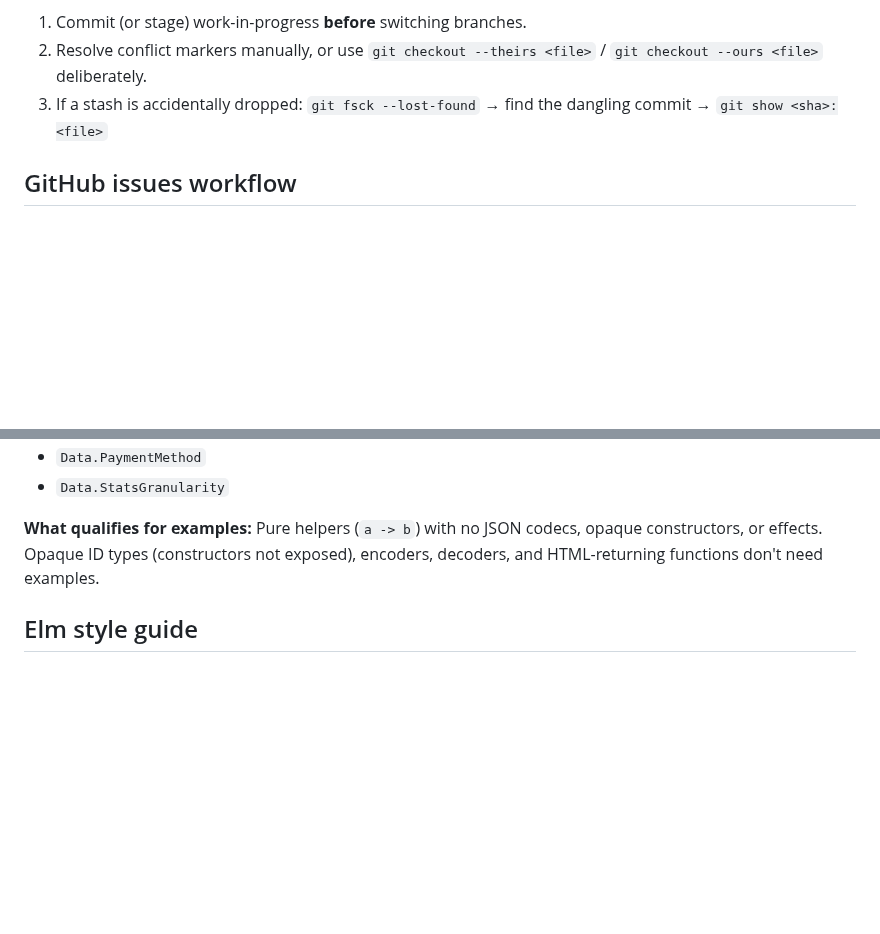
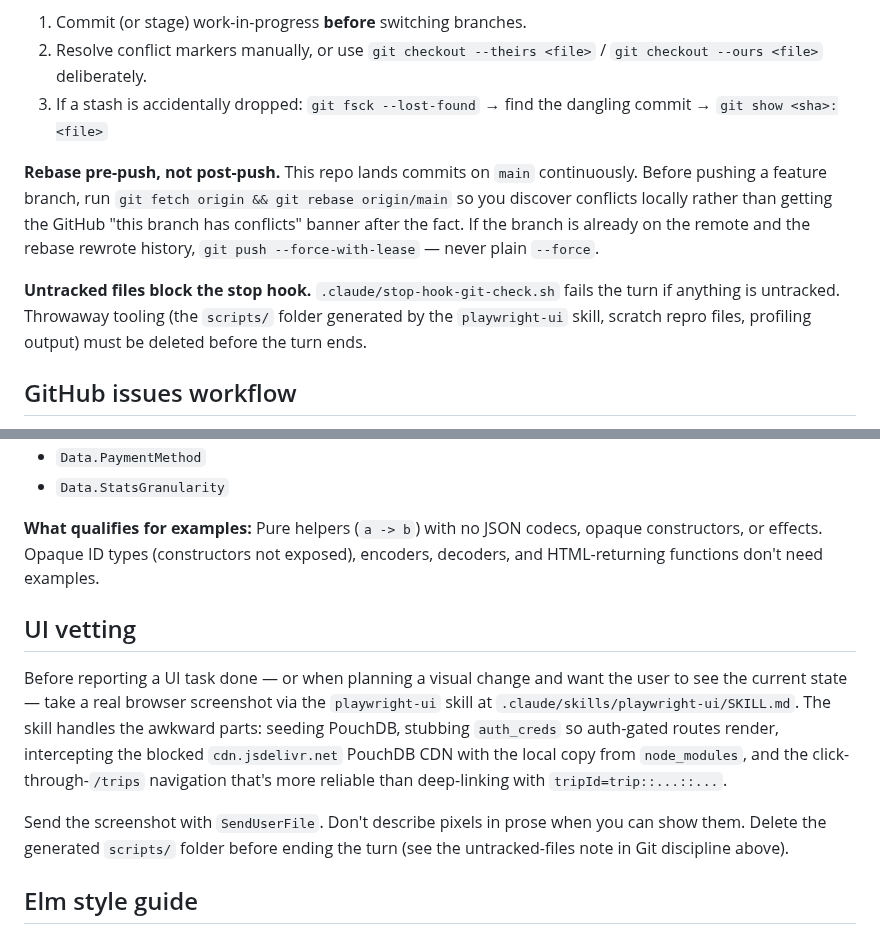
Before and after one commit to m0n01d/ternpike, a Markdown page: CLAUDE.md, 2 parts joined by grey strips. GitHub-like rendering; blank space fills up the shorter version.

Commit message:
Add playwright-ui skill and the lessons it taught
Captures the workflow as a project-level skill instead of leaving it
buried in CLAUDE.md prose, so future sessions can invoke it directly.
The skill covers seeding via /seed.html, the auth_creds IndexedDB stub
for gated routes, the cdn.jsdelivr.net CDN intercept the sandbox needs,
viewport (not fullPage) screenshots for the long Ledger, in-app
navigation instead of deep-linking, and the cleanup the stop hook
requires.

Also adds two git-discipline lines that bit me on this branch: rebase
onto origin/main before pushing (main moves continuously) and delete
throwaway tooling before turn end so the stop hook doesn't trip on
untracked files.

https://claude.ai/code/session_01N5e8r9URViiWJ7nLZocy2R

```diff
--- a/CLAUDE.md
+++ b/CLAUDE.md
@@ -41,6 +41,10 @@ Correct sequence when a stash pop conflicts:
 1. Commit (or stage) work-in-progress **before** switching branches.
 2. Resolve conflict markers manually, or use `git checkout --theirs <file>` / `git checkout --ours <file>` deliberately.
 3. If a stash is accidentally dropped: `git fsck --lost-found` → find the dangling commit → `git show <sha>:<file>`
+
+**Rebase pre-push, not post-push.** This repo lands commits on `main` continuously. Before pushing a feature branch, run `git fetch origin && git rebase origin/main` so you discover conflicts locally rather than getting the GitHub "this branch has conflicts" banner after the fact. If the branch is already on the remote and the rebase rewrote history, `git push --force-with-lease` — never plain `--force`.
+
+**Untracked files block the stop hook.** `.claude/stop-hook-git-check.sh` fails the turn if anything is untracked. Throwaway tooling (the `scripts/` folder generated by the `playwright-ui` skill, scratch repro files, profiling output) must be deleted before the turn ends.
 
 ## GitHub issues workflow
 
@@ -168,6 +172,12 @@ examples. Run with `npm test`.
 opaque constructors, or effects. Opaque ID types (constructors not exposed),
 encoders, decoders, and HTML-returning functions don't need examples.
 
+## UI vetting
+
+Before reporting a UI task done — or when planning a visual change and want the user to see the current state — take a real browser screenshot via the `playwright-ui` skill at `.claude/skills/playwright-ui/SKILL.md`. The skill handles the awkward parts: seeding PouchDB, stubbing `auth_creds` so auth-gated routes render, intercepting the blocked `cdn.jsdelivr.net` PouchDB CDN with the local copy from `node_modules`, and the click-through-`/trips` navigation that's more reliable than deep-linking with `tripId=trip::...::...`.
+
+Send the screenshot with `SendUserFile`. Don't describe pixels in prose when you can show them. Delete the generated `scripts/` folder before ending the turn (see the untracked-files note in Git discipline above).
+
 ## Elm style guide
 - **Alphabetize** all record fields and all type constructor lists. Apply to every new type and every edit of an existing type.
 - Always fully qualify imports. If you touch a module or function whose imports are not fully qualified, refactor them. You can expose the type, but not `(..)`.
```
Also changed, not shown: 1 other file.
